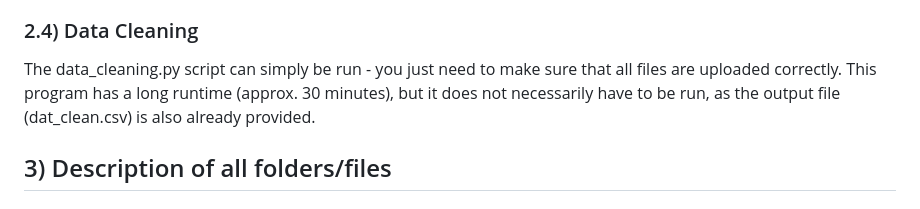
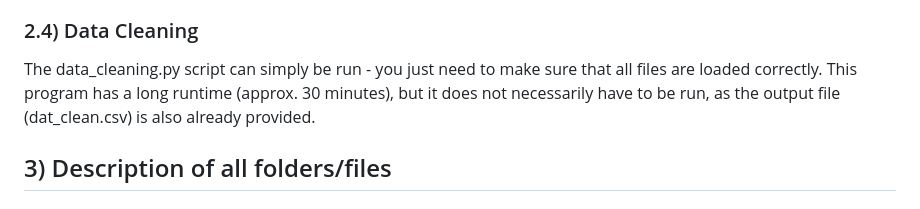
Before and after one commit to graeyv/Advanced-Programming-Project-HSG, a Markdown page: README.md, the part around the change. Drawn GitHub-style.

```diff
--- a/README.md
+++ b/README.md
@@ -46,7 +46,7 @@ The script immo_random_forest.py trains a Random Forest model to predict house p
 
 ### 2.4) Data Cleaning
 
-The data_cleaning.py script can simply be run - you just need to make sure that all files are uploaded correctly. This program has a long runtime (approx. 30 minutes), but it does not necessarily have to be run, as the output file (dat_clean.csv) is also already provided.
+The data_cleaning.py script can simply be run - you just need to make sure that all files are loaded correctly. This program has a long runtime (approx. 30 minutes), but it does not necessarily have to be run, as the output file (dat_clean.csv) is also already provided.
 
 ## 3) Description of all folders/files
 ### 3.1) data
```
